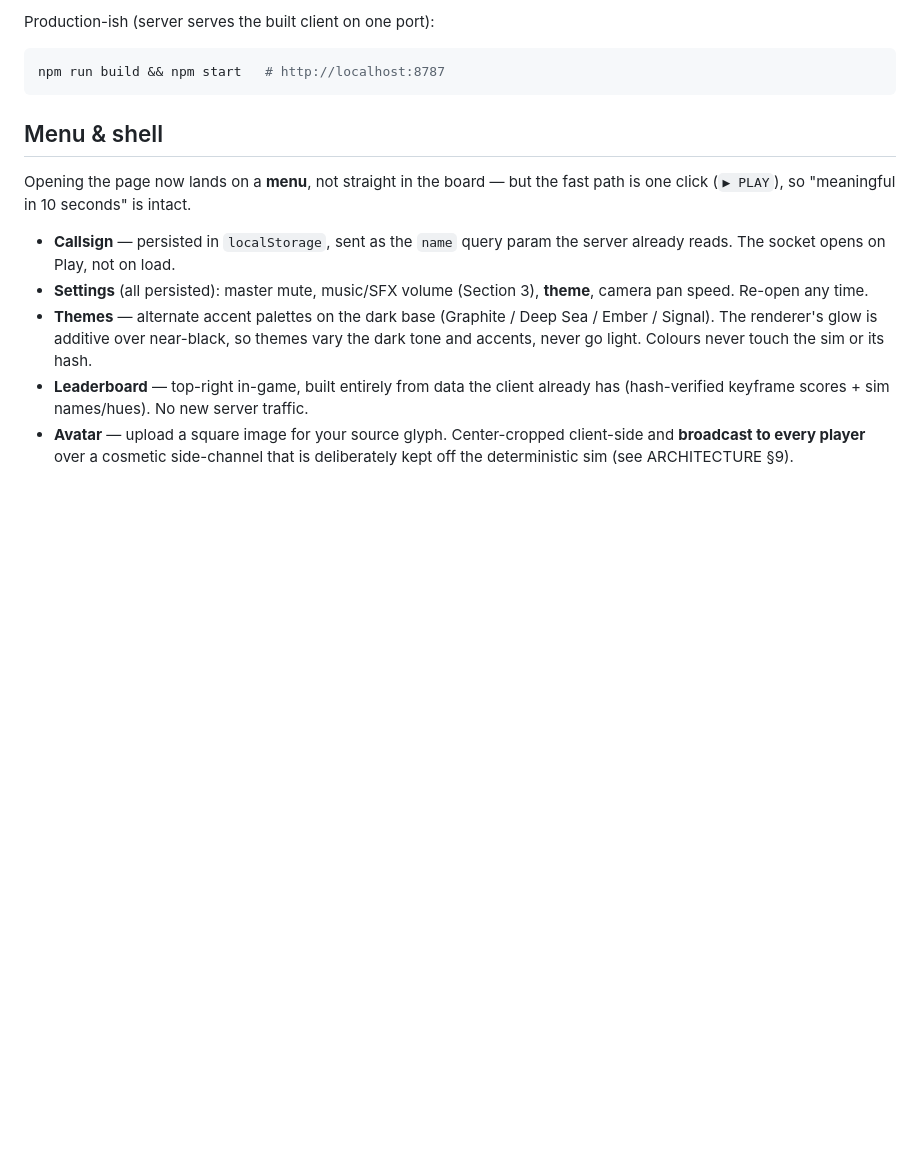
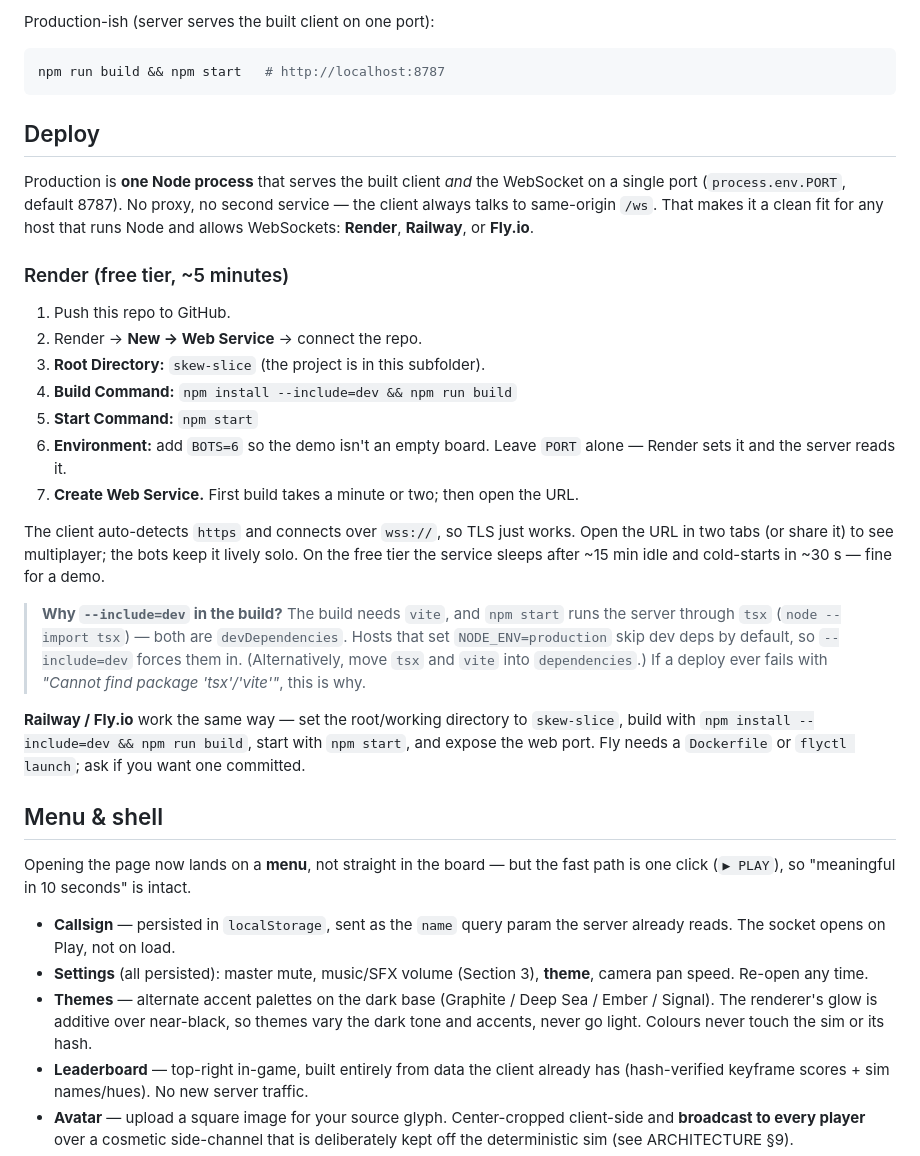
Before and after one commit to ne-Tyr0/Skew.io, a Markdown page: skew-slice/README.md, the part around the change. GitHub-like rendering; blank space fills up the shorter version.

````diff
--- a/skew-slice/README.md
+++ b/skew-slice/README.md
@@ -47,6 +47,40 @@ Production-ish (server serves the built client on one port):
 ```bash
 npm run build && npm start   # http://localhost:8787
 ```
+
+## Deploy
+
+Production is **one Node process** that serves the built client *and* the WebSocket
+on a single port (`process.env.PORT`, default 8787). No proxy, no second service —
+the client always talks to same-origin `/ws`. That makes it a clean fit for any host
+that runs Node and allows WebSockets: **Render**, **Railway**, or **Fly.io**.
+
+### Render (free tier, ~5 minutes)
+
+1. Push this repo to GitHub.
+2. Render → **New → Web Service** → connect the repo.
+3. **Root Directory:** `skew-slice`  (the project is in this subfolder).
+4. **Build Command:** `npm install --include=dev && npm run build`
+5. **Start Command:** `npm start`
+6. **Environment:** add `BOTS=6` so the demo isn't an empty board. Leave `PORT`
+   alone — Render sets it and the server reads it.
+7. **Create Web Service.** First build takes a minute or two; then open the URL.
+
+The client auto-detects `https` and connects over `wss://`, so TLS just works.
+Open the URL in two tabs (or share it) to see multiplayer; the bots keep it lively
+solo. On the free tier the service sleeps after ~15 min idle and cold-starts in
+~30 s — fine for a demo.
+
+> **Why `--include=dev` in the build?** The build needs `vite`, and `npm start` runs
+> the server through `tsx` (`node --import tsx`) — both are `devDependencies`. Hosts
+> that set `NODE_ENV=production` skip dev deps by default, so `--include=dev` forces
+> them in. (Alternatively, move `tsx` and `vite` into `dependencies`.) If a deploy
+> ever fails with *"Cannot find package 'tsx'/'vite'"*, this is why.
+
+**Railway / Fly.io** work the same way — set the root/working directory to
+`skew-slice`, build with `npm install --include=dev && npm run build`, start with
+`npm start`, and expose the web port. Fly needs a `Dockerfile` or `flyctl launch`;
+ask if you want one committed.
 
 ## Menu & shell
 
````
Also changed, not shown: README.md (added, +105 -0 lines).
